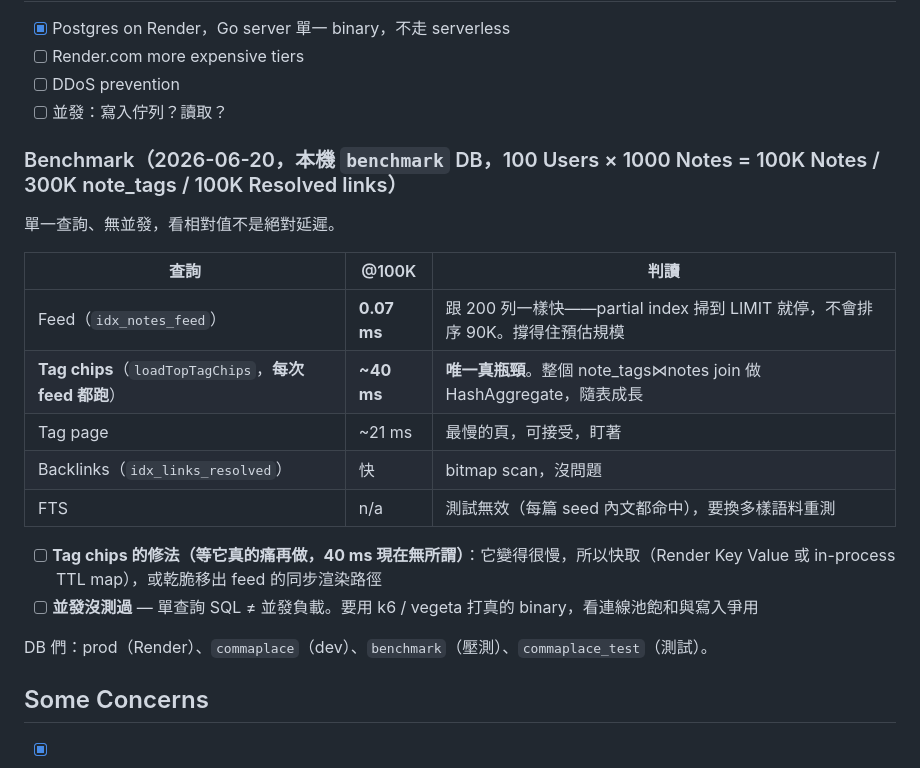
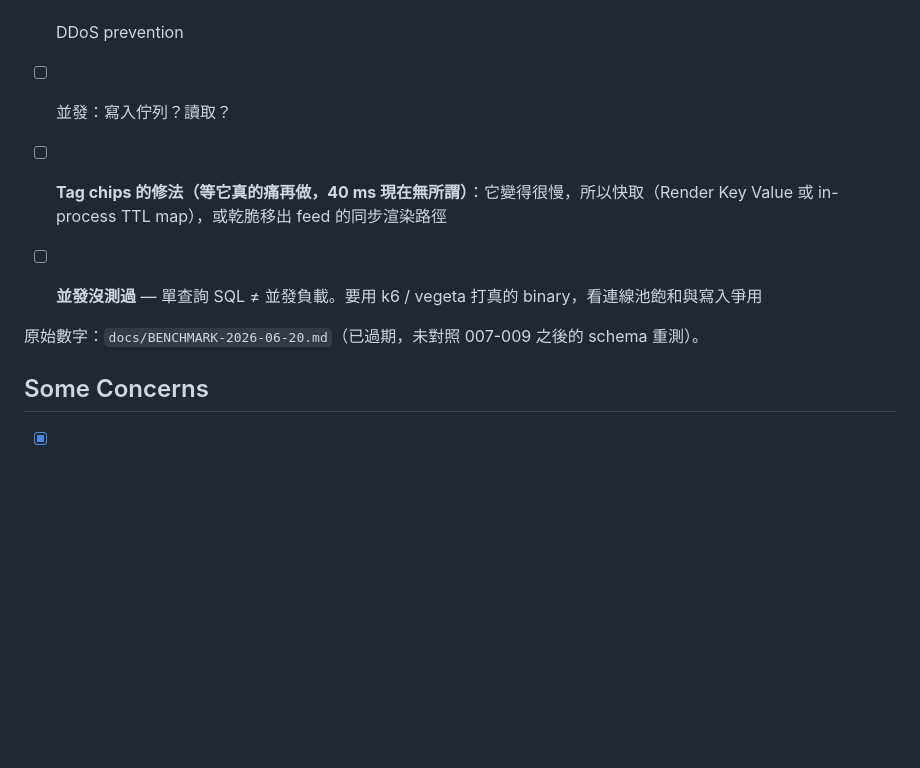
Before and after one commit to SamTech37/commaplace, a Markdown page: plan.md, the part around one of its changes. Drawn GitHub-style; blank space fills up the shorter version.

```diff
--- a/plan.md
+++ b/plan.md
@@ -160,22 +148,10 @@ redirect URI 是 `BASE_URL + /auth/google/callback`（`cmd/server/main.go:176`
 - [ ] DDoS prevention
 - [ ] 並發：寫入佇列？讀取？
 
-### Benchmark（2026-06-20，本機 `benchmark` DB，100 Users × 1000 Notes = 100K Notes / 300K note_tags / 100K Resolved links）
-
-單一查詢、無並發，看相對值不是絕對延遲。
-
-| 查詢 | @100K | 判讀 |
-| --- | --- | --- |
-| Feed（`idx_notes_feed`） | **0.07 ms** | 跟 200 列一樣快——partial index 掃到 LIMIT 就停，不會排序 90K。撐得住預估規模 |
-| **Tag chips**（`loadTopTagChips`，**每次 feed 都跑**） | **~40 ms** | **唯一真瓶頸**。整個 note_tags⋈notes join 做 HashAggregate，隨表成長 |
-| Tag page | ~21 ms | 最慢的頁，可接受，盯著 |
-| Backlinks（`idx_links_resolved`） | 快 | bitmap scan，沒問題 |
-| FTS | n/a | 測試無效（每篇 seed 內文都命中），要換多樣語料重測 |
-
 - [ ] **Tag chips 的修法（等它真的痛再做，40 ms 現在無所謂）**：它變得很慢，所以快取（Render Key Value 或 in-process TTL map），或乾脆移出 feed 的同步渲染路徑
 - [ ] **並發沒測過** — 單查詢 SQL ≠ 並發負載。要用 k6 / vegeta 打真的 binary，看連線池飽和與寫入爭用
 
-DB 們：prod（Render）、`commaplace`（dev）、`benchmark`（壓測）、`commaplace_test`（測試）。
+原始數字：`docs/BENCHMARK-2026-06-20.md`（已過期，未對照 007-009 之後的 schema 重測）。
 
 ## Some Concerns
 
```
Also changed, not shown: other parts of plan.md (+3 -15 lines), docs/BENCHMARK-2026-06-20.md (added, +21 -0 lines).
